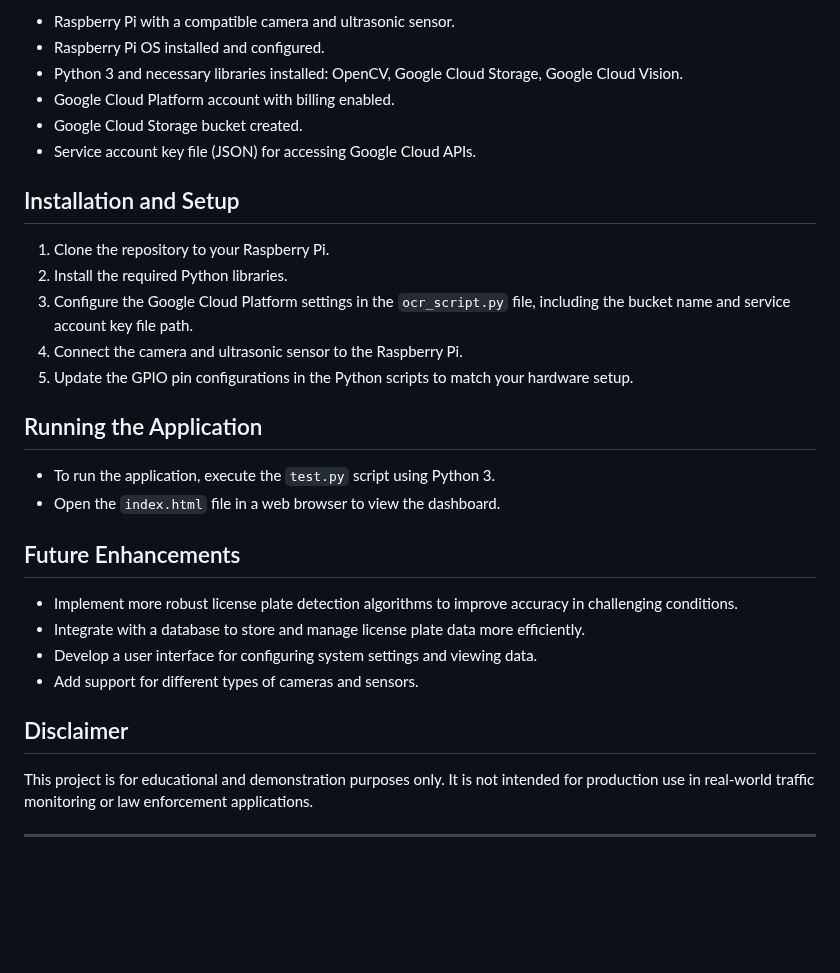
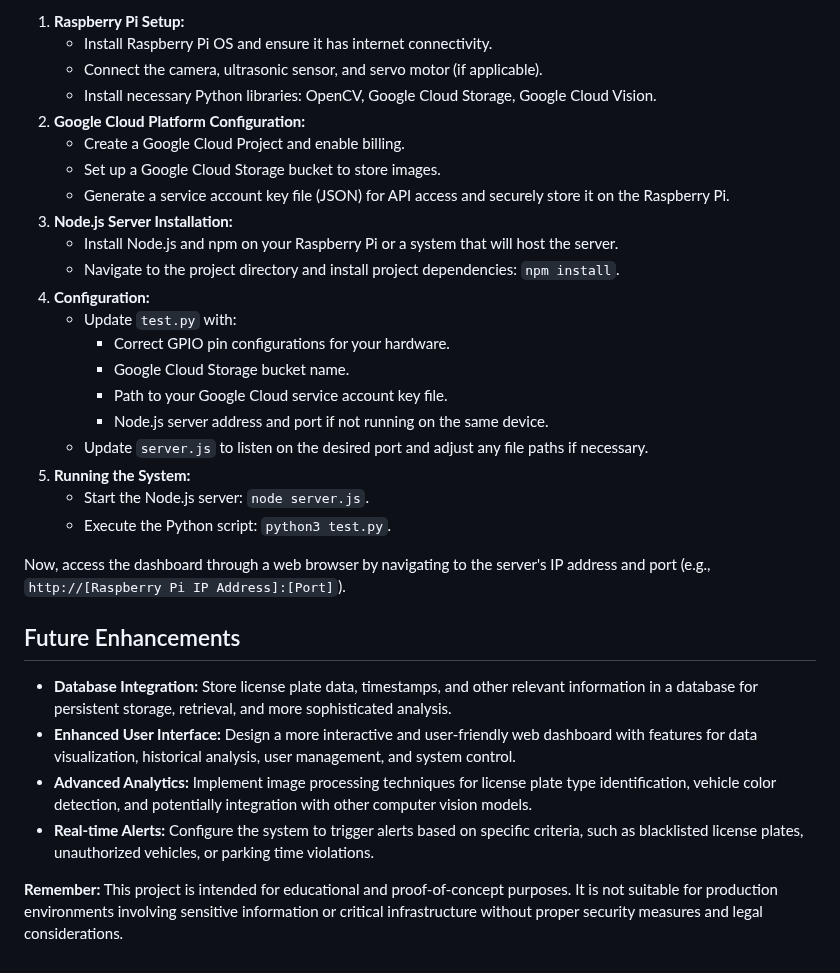
Before and after one commit to neslang-05/ALPR-using-Goggle-Cloud-Vision-API-on-Raspberry-Pi-4-with-a-web-dashboard, a Markdown page: readme.md, the part around one of its changes. Drawn GitHub-style; blank space fills up the shorter version.

```diff
--- a/readme.md
+++ b/readme.md
@@ -43,33 +40,33 @@ The system consists of the following components:
 
-- Raspberry Pi with a compatible camera and ultrasonic sensor.
-- Raspberry Pi OS installed and configured.
-- Python 3 and necessary libraries installed: OpenCV, Google Cloud Storage, Google Cloud Vision.
-- Google Cloud Platform account with billing enabled.
-- Google Cloud Storage bucket created.
-- Service account key file (JSON) for accessing Google Cloud APIs.
+1. **Raspberry Pi Setup:**
+   - Install Raspberry Pi OS and ensure it has internet connectivity.
+   - Connect the camera, ultrasonic sensor, and servo motor (if applicable).
+   - Install necessary Python libraries: OpenCV, Google Cloud Storage, Google Cloud Vision.
+2. **Google Cloud Platform Configuration:**
+   - Create a Google Cloud Project and enable billing.
+   - Set up a Google Cloud Storage bucket to store images.
+   - Generate a service account key file (JSON) for API access and securely store it on the Raspberry Pi.
+3. **Node.js Server Installation:**
+   - Install Node.js and npm on your Raspberry Pi or a system that will host the server.
+   - Navigate to the project directory and install project dependencies: `npm install`.
+4. **Configuration:**
+   - Update `test.py` with:
+     - Correct GPIO pin configurations for your hardware.
+     - Google Cloud Storage bucket name.
+     - Path to your Google Cloud service account key file.
+     - Node.js server address and port if not running on the same device.
+   - Update `server.js` to listen on the desired port and adjust any file paths if necessary.
+5. **Running the System:**
+   - Start the Node.js server: `node server.js`.
+   - Execute the Python script: `python3 test.py`.
 
-## Installation and Setup
-
-1. Clone the repository to your Raspberry Pi.
-2. Install the required Python libraries.
-3. Configure the Google Cloud Platform settings in the `ocr_script.py` file, including the bucket name and service account key file path.
-4. Connect the camera and ultrasonic sensor to the Raspberry Pi.
-5. Update the GPIO pin configurations in the Python scripts to match your hardware setup.
-
-## Running the Application
-
-- To run the application, execute the `test.py` script using Python 3.
-- Open the `index.html` file in a web browser to view the dashboard.
+Now, access the dashboard through a web browser by navigating to the server's IP address and port (e.g., `http://[Raspberry Pi IP Address]:[Port]`).
 
 ## Future Enhancements
 
-- Implement more robust license plate detection algorithms to improve accuracy in challenging conditions.
-- Integrate with a database to store and manage license plate data more efficiently.
-- Develop a user interface for configuring system settings and viewing data.
-- Add support for different types of cameras and sensors.
+- **Database Integration:** Store license plate data, timestamps, and other relevant information in a database for persistent storage, retrieval, and more sophisticated analysis.
+- **Enhanced User Interface:** Design a more interactive and user-friendly web dashboard with features for data visualization, historical analysis, user management, and system control.
+- **Advanced Analytics:** Implement image processing techniques for license plate type identification, vehicle color detection, and potentially integration with other computer vision models.
+- **Real-time Alerts:** Configure the system to trigger alerts based on specific criteria, such as blacklisted license plates, unauthorized vehicles, or parking time violations.
 
-## Disclaimer
-
-This project is for educational and demonstration purposes only. It is not intended for production use in real-world traffic monitoring or law enforcement applications.
-
----
+**Remember:** This project is intended for educational and proof-of-concept purposes. It is not suitable for production environments involving sensitive information or critical infrastructure without proper security measures and legal considerations.
```
Also changed, not shown: other parts of readme.md (+25 -28 lines).
